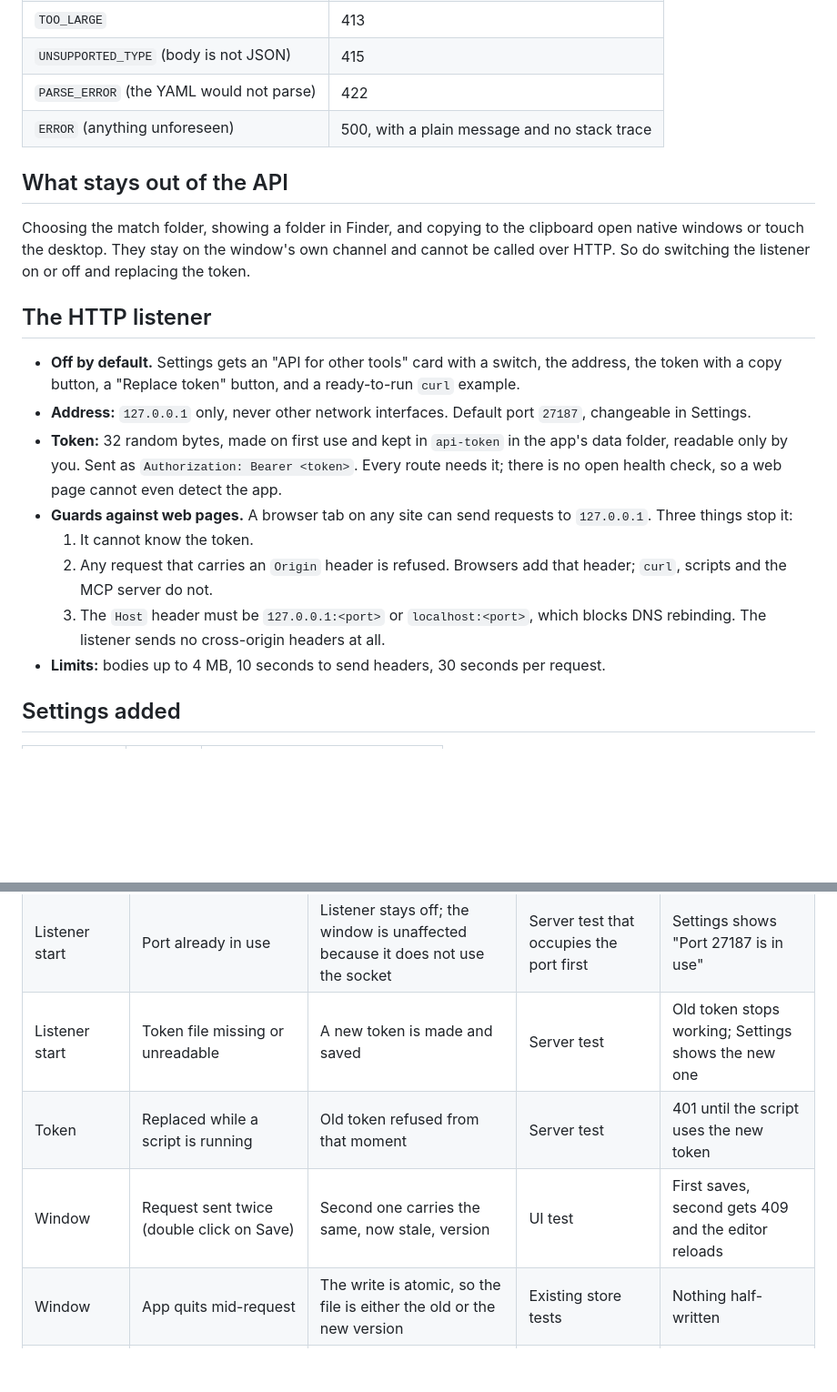
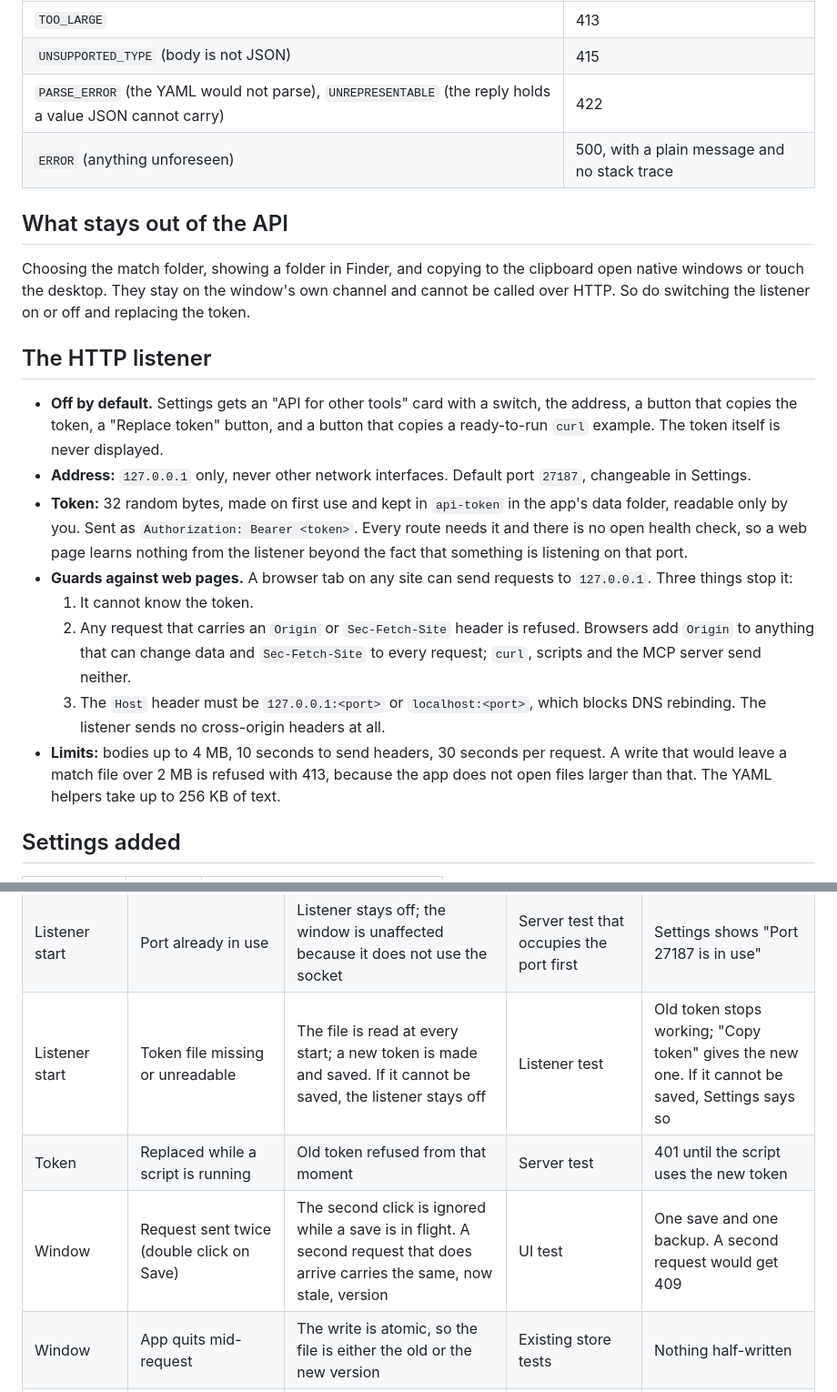
Before and after one commit to danielk-am/snippet-editor-for-espanso, a Markdown page: docs/specs/2026-10-06-local-api-design.md, 2 parts joined by grey strips. Shown at 91% size. GitHub-like rendering; blank space fills up the shorter version.

```diff
--- a/docs/specs/2026-10-06-local-api-design.md
+++ b/docs/specs/2026-10-06-local-api-design.md
@@ -85,7 +85,7 @@ Errors always look the same:
 | `CONFLICT`, `EXISTS` | 409 |
 | `TOO_LARGE` | 413 |
 | `UNSUPPORTED_TYPE` (body is not JSON) | 415 |
-| `PARSE_ERROR` (the YAML would not parse) | 422 |
+| `PARSE_ERROR` (the YAML would not parse), `UNREPRESENTABLE` (the reply holds a value JSON cannot carry) | 422 |
 | `ERROR` (anything unforeseen) | 500, with a plain message and no stack trace |
 
 ## What stays out of the API
@@ -94,15 +94,15 @@ Choosing the match folder, showing a folder in Finder, and copying to the clipbo
 
 ## The HTTP listener
 
-- **Off by default.** Settings gets an "API for other tools" card with a switch, the address, the token with a copy button, a "Replace token" button, and a ready-to-run `curl` example.
+- **Off by default.** Settings gets an "API for other tools" card with a switch, the address, a button that copies the token, a "Replace token" button, and a button that copies a ready-to-run `curl` example. The token itself is never displayed.
 - **Address:** `127.0.0.1` only, never other network interfaces. Default port `27187`, changeable in Settings.
-- **Token:** 32 random bytes, made on first use and kept in `api-token` in the app's data folder, readable only by you. Sent as `Authorization: Bearer <token>`. Every route needs it; there is no open health check, so a web page cannot even detect the app.
+- **Token:** 32 random bytes, made on first use and kept in `api-token` in the app's data folder, readable only by you. Sent as `Authorization: Bearer <token>`. Every route needs it and there is no open health check, so a web page learns nothing from the listener beyond the fact that something is listening on that port.
 - **Guards against web pages.** A browser tab on any site can send requests to `127.0.0.1`. Three things stop it:
   1. It cannot know the token.
-  2. Any request that carries an `Origin` header is refused. Browsers add that header; `curl`, scripts and the MCP server do not.
+  2. Any request that carries an `Origin` or `Sec-Fetch-Site` header is refused. Browsers add `Origin` to anything that can change data and `Sec-Fetch-Site` to every request; `curl`, scripts and the MCP server send neither.
   3. The `Host` header must be `127.0.0.1:<port>` or `localhost:<port>`, which blocks DNS rebinding.
   The listener sends no cross-origin headers at all.
-- **Limits:** bodies up to 4 MB, 10 seconds to send headers, 30 seconds per request.
+- **Limits:** bodies up to 4 MB, 10 seconds to send headers, 30 seconds per request. A write that would leave a match file over 2 MB is refused with 413, because the app does not open files larger than that. The YAML helpers take up to 256 KB of text.
 
 ## Settings added
 
@@ -129,9 +129,9 @@ Choosing the match folder, showing a folder in Finder, and copying to the clipbo
 | Any write | The edit cannot be proven exact | Existing refusal in `core/matchFile.js` | Router test | 400 `INVALID`, pointing to the raw editor |
 | Any write | Package file, write-protected file, file that could not be opened | Existing store checks | Router test | 403 `READ_ONLY` |
 | Listener start | Port already in use | Listener stays off; the window is unaffected because it does not use the socket | Server test that occupies the port first | Settings shows "Port 27187 is in use" |
-| Listener start | Token file missing or unreadable | A new token is made and saved | Server test | Old token stops working; Settings shows the new one |
+| Listener start | Token file missing or unreadable | The file is read at every start; a new token is made and saved. If it cannot be saved, the listener stays off | Listener test | Old token stops working; "Copy token" gives the new one. If it cannot be saved, Settings says so |
 | Token | Replaced while a script is running | Old token refused from that moment | Server test | 401 until the script uses the new token |
-| Window | Request sent twice (double click on Save) | Second one carries the same, now stale, version | UI test | First saves, second gets 409 and the editor reloads |
+| Window | Request sent twice (double click on Save) | The second click is ignored while a save is in flight. A second request that does arrive carries the same, now stale, version | UI test | One save and one backup. A second request would get 409 |
 | Window | App quits mid-request | The write is atomic, so the file is either the old or the new version | Existing store tests | Nothing half-written |
 | Anything else | A bug throws inside a route | Caught at the router boundary and logged to the app's console | Router test with a failing service | 500 `ERROR`, plain message |
 
```
Also changed, not shown: other parts of docs/specs/2026-10-06-local-api-design.md (+24 -1 lines), README.md (+2 -0 lines), docs/plans/2026-10-06-local-api.md (+4 -0 lines).
